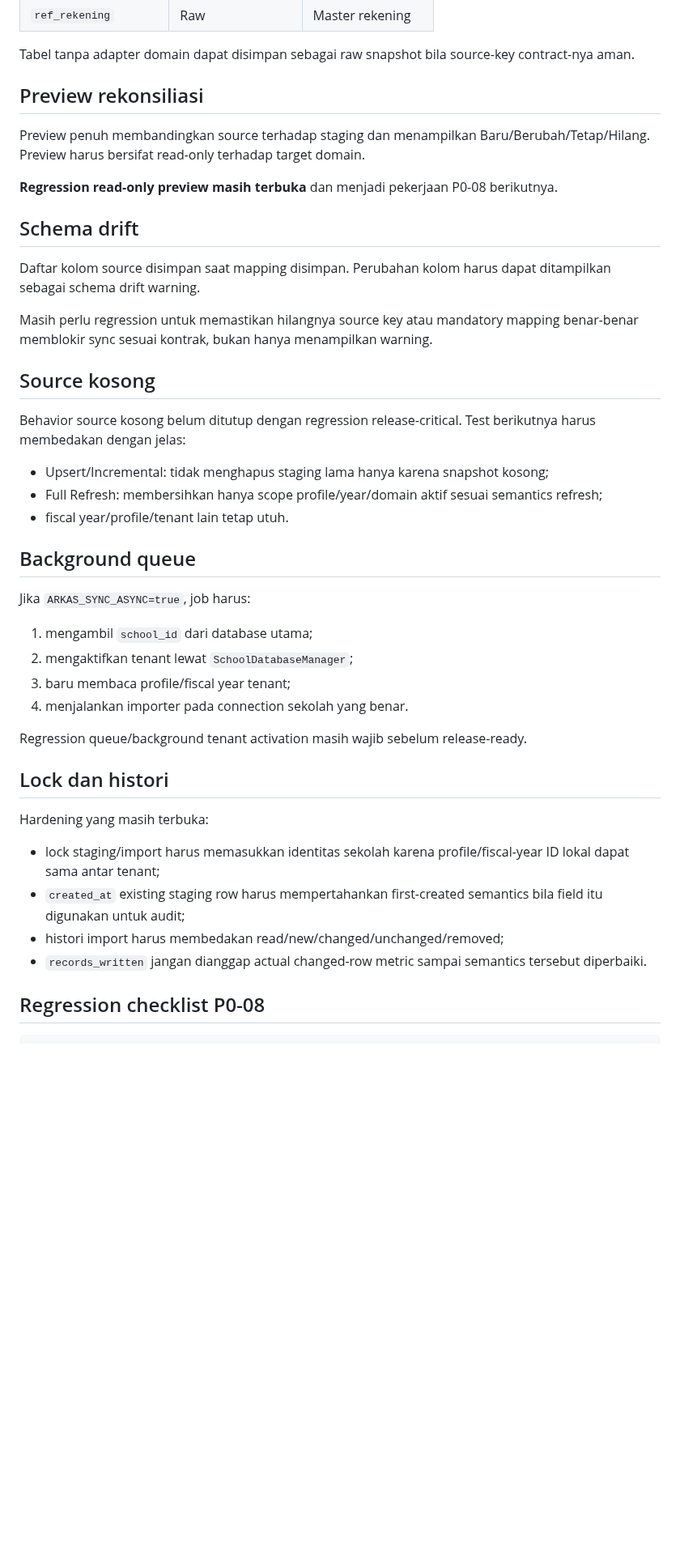
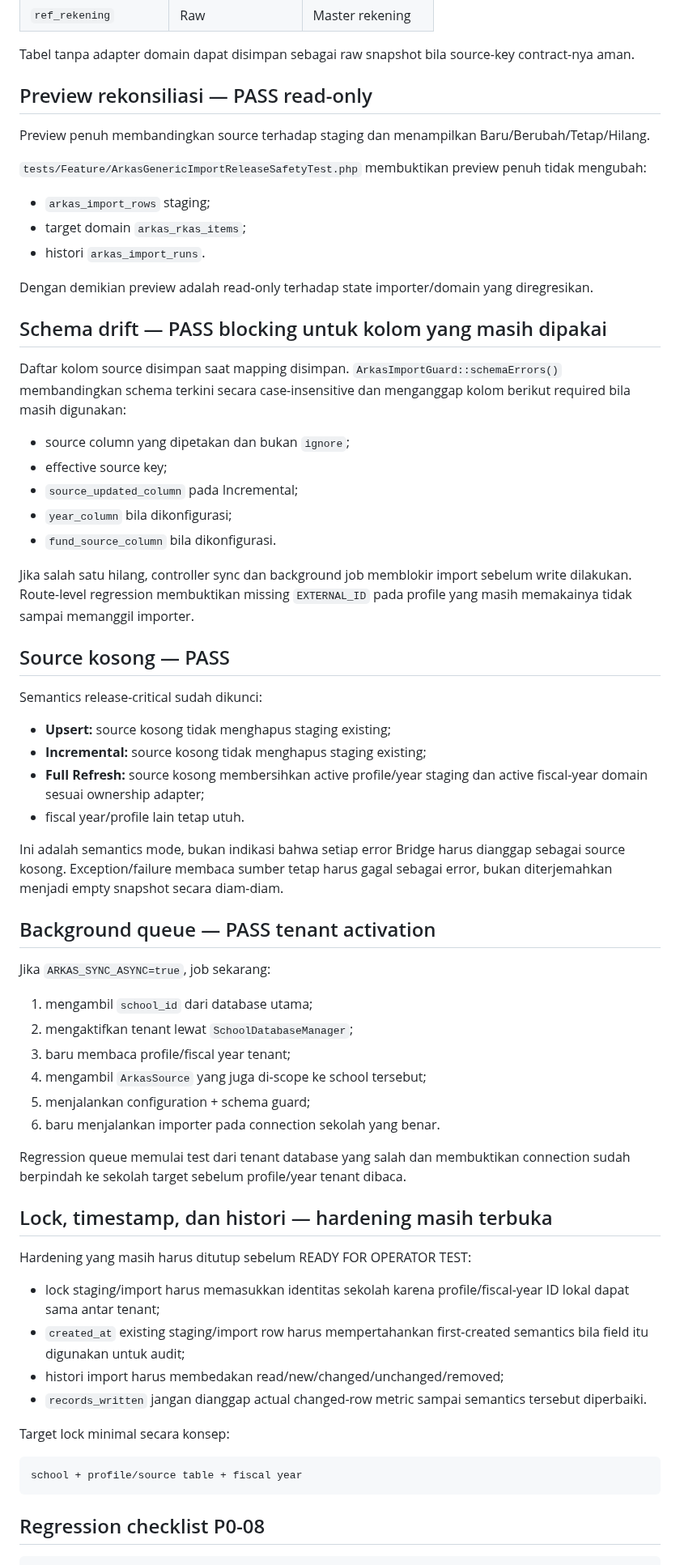
Before and after one commit to amwaluddinlubis-code/APP-SPJ, a Markdown page: docs/ARKAS_IMPORTER.md, the part around one of its changes. Shown at 81% size. Drawn GitHub-style; blank space fills up the shorter version.

Commit message:
docs: record ARKAS release guard regressions

````diff
--- a/docs/ARKAS_IMPORTER.md
+++ b/docs/ARKAS_IMPORTER.md
@@ -171,45 +187,68 @@ Preset utama:
 
 Tabel tanpa adapter domain dapat disimpan sebagai raw snapshot bila source-key contract-nya aman.
 
-## Preview rekonsiliasi
+## Preview rekonsiliasi — PASS read-only
 
-Preview penuh membandingkan source terhadap staging dan menampilkan Baru/Berubah/Tetap/Hilang. Preview harus bersifat read-only terhadap target domain.
+Preview penuh membandingkan source terhadap staging dan menampilkan Baru/Berubah/Tetap/Hilang.
 
-**Regression read-only preview masih terbuka** dan menjadi pekerjaan P0-08 berikutnya.
+`tests/Feature/ArkasGenericImportReleaseSafetyTest.php` membuktikan preview penuh tidak mengubah:
 
-## Schema drift
+- `arkas_import_rows` staging;
+- target domain `arkas_rkas_items`;
+- histori `arkas_import_runs`.
 
-Daftar kolom source disimpan saat mapping disimpan. Perubahan kolom harus dapat ditampilkan sebagai schema drift warning.
+Dengan demikian preview adalah read-only terhadap state importer/domain yang diregresikan.
 
-Masih perlu regression untuk memastikan hilangnya source key atau mandatory mapping benar-benar memblokir sync sesuai kontrak, bukan hanya menampilkan warning.
+## Schema drift — PASS blocking untuk kolom yang masih dipakai
 
-## Source kosong
+Daftar kolom source disimpan saat mapping disimpan. `ArkasImportGuard::schemaErrors()` membandingkan schema terkini secara case-insensitive dan menganggap kolom berikut required bila masih digunakan:
 
-Behavior source kosong belum ditutup dengan regression release-critical. Test berikutnya harus membedakan dengan jelas:
+- source column yang dipetakan dan bukan `ignore`;
+- effective source key;
+- `source_updated_column` pada Incremental;
+- `year_column` bila dikonfigurasi;
+- `fund_source_column` bila dikonfigurasi.
 
-- Upsert/Incremental: tidak menghapus staging lama hanya karena snapshot kosong;
-- Full Refresh: membersihkan hanya scope profile/year/domain aktif sesuai semantics refresh;
-- fiscal year/profile/tenant lain tetap utuh.
+Jika salah satu hilang, controller sync dan background job memblokir import sebelum write dilakukan. Route-level regression membuktikan missing `EXTERNAL_ID` pada profile yang masih memakainya tidak sampai memanggil importer.
 
-## Background queue
+## Source kosong — PASS
 
-Jika `ARKAS_SYNC_ASYNC=true`, job harus:
+Semantics release-critical sudah dikunci:
+
+- **Upsert:** source kosong tidak menghapus staging existing;
+- **Incremental:** source kosong tidak menghapus staging existing;
+- **Full Refresh:** source kosong membersihkan active profile/year staging dan active fiscal-year domain sesuai ownership adapter;
+- fiscal year/profile lain tetap utuh.
+
+Ini adalah semantics mode, bukan indikasi bahwa setiap error Bridge harus dianggap sebagai source kosong. Exception/failure membaca sumber tetap harus gagal sebagai error, bukan diterjemahkan menjadi empty snapshot secara diam-diam.
+
+## Background queue — PASS tenant activation
+
+Jika `ARKAS_SYNC_ASYNC=true`, job sekarang:
 
 1. mengambil `school_id` dari database utama;
 2. mengaktifkan tenant lewat `SchoolDatabaseManager`;
 3. baru membaca profile/fiscal year tenant;
-4. menjalankan importer pada connection sekolah yang benar.
+4. mengambil `ArkasSource` yang juga di-scope ke school tersebut;
+5. menjalankan configuration + schema guard;
+6. baru menjalankan importer pada connection sekolah yang benar.
 
-Regression queue/background tenant activation masih wajib sebelum release-ready.
+Regression queue memulai test dari tenant database yang salah dan membuktikan connection sudah berpindah ke sekolah target sebelum profile/year tenant dibaca.
 
-## Lock dan histori
+## Lock, timestamp, dan histori — hardening masih terbuka
 
-Hardening yang masih terbuka:
+Hardening yang masih harus ditutup sebelum READY FOR OPERATOR TEST:
 
 - lock staging/import harus memasukkan identitas sekolah karena profile/fiscal-year ID lokal dapat sama antar tenant;
-- `created_at` existing staging row harus mempertahankan first-created semantics bila field itu digunakan untuk audit;
+- `created_at` existing staging/import row harus mempertahankan first-created semantics bila field itu digunakan untuk audit;
 - histori import harus membedakan read/new/changed/unchanged/removed;
 - `records_written` jangan dianggap actual changed-row metric sampai semantics tersebut diperbaiki.
+
+Target lock minimal secara konsep:
+
+```text
+school + profile/source table + fiscal year
+```
 
 ## Regression checklist P0-08
 
````
Also changed, not shown: other parts of docs/ARKAS_IMPORTER.md (+31 -13 lines).
